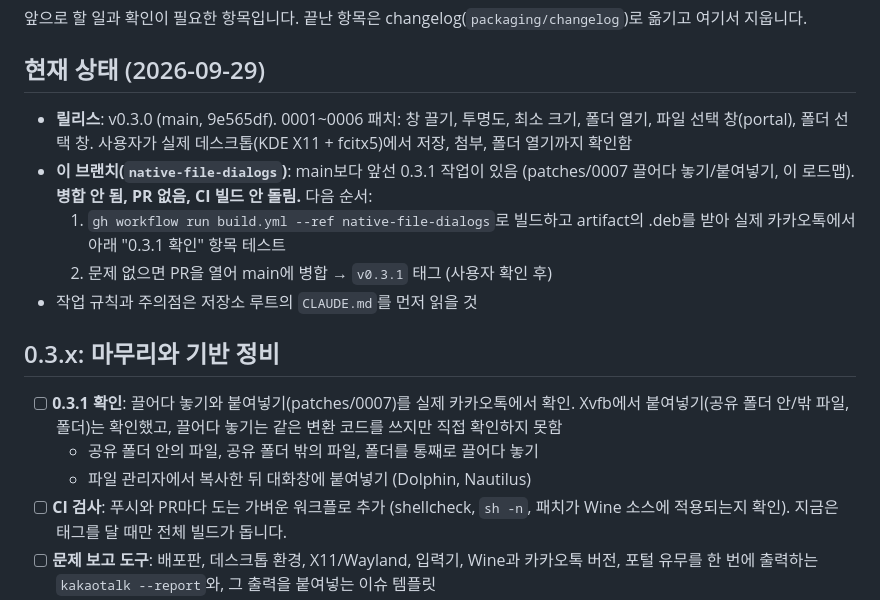
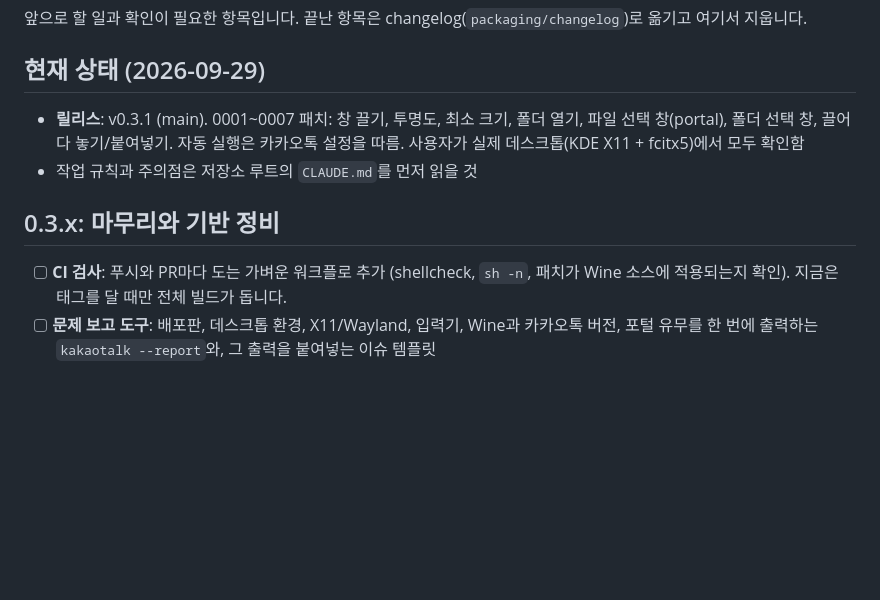
Before and after one commit to 5sick/kakaotalk-debian-wrapper, a Markdown page: docs/ROADMAP.md, the part around the change. Drawn GitHub-style; blank space fills up the shorter version.

Commit message:
Roadmap: v0.3.1 state
Co-Authored-By: Claude Opus 5.5 <noreply@anthropic.com>

```diff
--- a/docs/ROADMAP.md
+++ b/docs/ROADMAP.md
@@ -4,20 +4,13 @@
 
 ## 현재 상태 (2026-09-29)
 
-- **릴리스**: v0.3.0 (main, 9e565df). 0001~0006 패치: 창 끌기, 투명도, 최소 크기, 폴더 열기, 파일 선택 창(portal), 폴더 선택 창.
-  사용자가 실제 데스크톱(KDE X11 + fcitx5)에서 저장, 첨부, 폴더 열기까지 확인함
-- **이 브랜치(`native-file-dialogs`)**: main보다 앞선 0.3.1 작업이 있음 (patches/0007 끌어다 놓기/붙여넣기, 이 로드맵).
-  **병합 안 됨, PR 없음, CI 빌드 안 돌림.** 다음 순서:
-  1. `gh workflow run build.yml --ref native-file-dialogs`로 빌드하고 artifact의 .deb를 받아 실제 카카오톡에서 아래 "0.3.1 확인" 항목 테스트
-  2. 문제 없으면 PR을 열어 main에 병합 → `v0.3.1` 태그 (사용자 확인 후)
+- **릴리스**: v0.3.1 (main). 0001~0007 패치: 창 끌기, 투명도, 최소 크기, 폴더 열기, 파일 선택 창(portal),
+  폴더 선택 창, 끌어다 놓기/붙여넣기. 자동 실행은 카카오톡 설정을 따름.
+  사용자가 실제 데스크톱(KDE X11 + fcitx5)에서 모두 확인함
 - 작업 규칙과 주의점은 저장소 루트의 `CLAUDE.md`를 먼저 읽을 것
 
 ## 0.3.x: 마무리와 기반 정비
 
-- [ ] **0.3.1 확인**: 끌어다 놓기와 붙여넣기(patches/0007)를 실제 카카오톡에서 확인.
-  Xvfb에서 붙여넣기(공유 폴더 안/밖 파일, 폴더)는 확인했고, 끌어다 놓기는 같은 변환 코드를 쓰지만 직접 확인하지 못함
-  - 공유 폴더 안의 파일, 공유 폴더 밖의 파일, 폴더를 통째로 끌어다 놓기
-  - 파일 관리자에서 복사한 뒤 대화창에 붙여넣기 (Dolphin, Nautilus)
 - [ ] **CI 검사**: 푸시와 PR마다 도는 가벼운 워크플로 추가 (shellcheck, `sh -n`, 패치가 Wine 소스에 적용되는지 확인).
   지금은 태그를 달 때만 전체 빌드가 돕니다.
 - [ ] **문제 보고 도구**: 배포판, 데스크톱 환경, X11/Wayland, 입력기, Wine과 카카오톡 버전, 포털 유무를 한 번에
```
